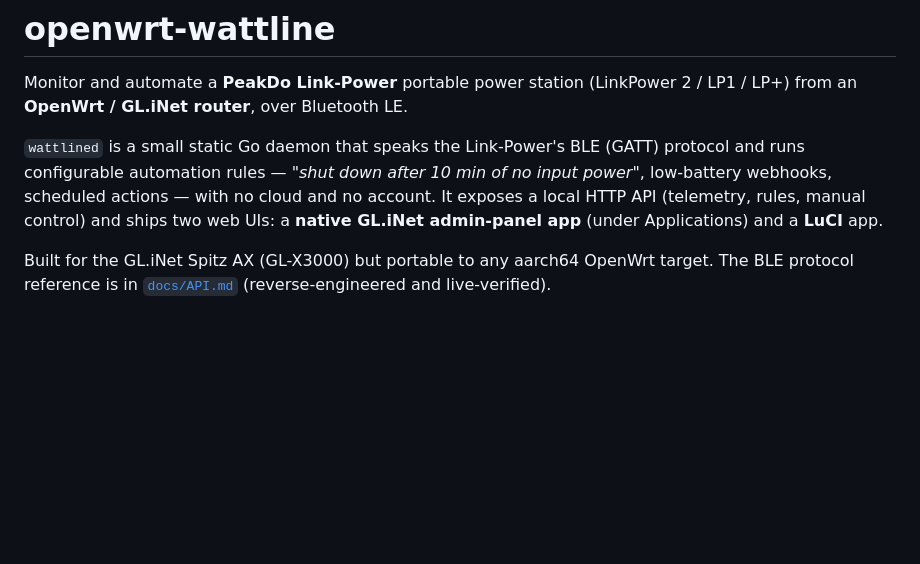
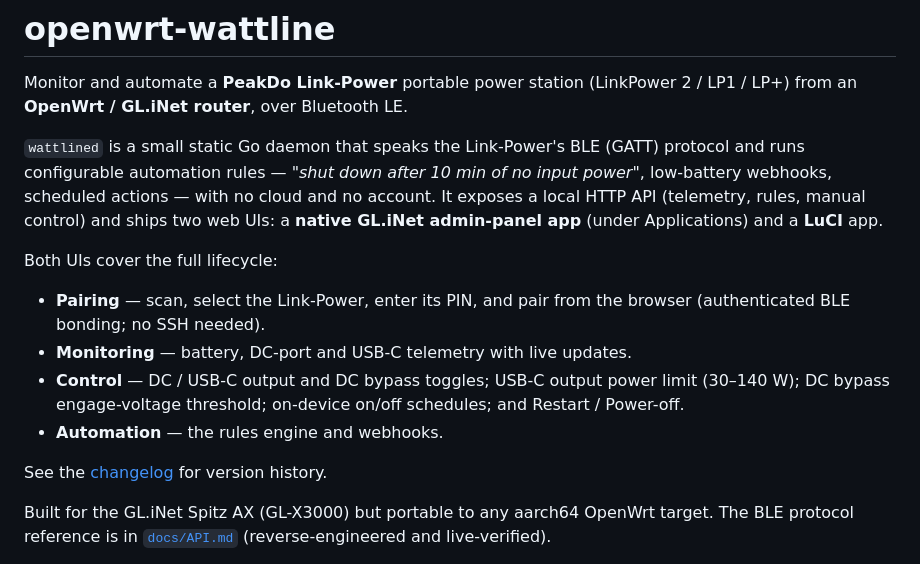
Before and after one commit to keithah/openwrt-wattline, a Markdown page: README.md, the part around one of its changes. Drawn GitHub-style; blank space fills up the shorter version.

```diff
--- a/README.md
+++ b/README.md
@@ -9,6 +9,18 @@ input power"*, low-battery webhooks, scheduled actions — with no cloud and no
 account. It exposes a local HTTP API (telemetry, rules, manual control) and ships
 two web UIs: a **native GL.iNet admin-panel app** (under Applications) and a
 **LuCI** app.
+
+Both UIs cover the full lifecycle:
+
+- **Pairing** — scan, select the Link-Power, enter its PIN, and pair from the
+  browser (authenticated BLE bonding; no SSH needed).
+- **Monitoring** — battery, DC-port and USB-C telemetry with live updates.
+- **Control** — DC / USB-C output and DC bypass toggles; USB-C output power
+  limit (30–140 W); DC bypass engage-voltage threshold; on-device on/off
+  schedules; and Restart / Power-off.
+- **Automation** — the rules engine and webhooks.
+
+See the [changelog](CHANGELOG.md) for version history.
 
 Built for the GL.iNet Spitz AX (GL-X3000) but portable to any aarch64 OpenWrt
 target. The BLE protocol reference is in [`docs/API.md`](docs/API.md)
```
Also changed, not shown: other parts of README.md (+42 -9 lines), CHANGELOG.md (added, +58 -0 lines).
